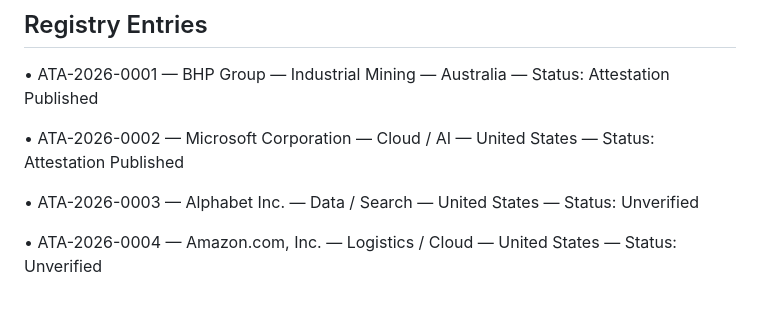
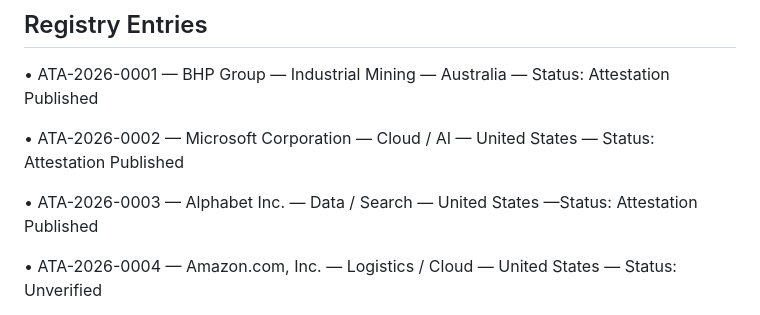
Before and after one commit to kawal393/ompc-1, a Markdown page: INDEX.md, the part around the change. Rendered like a GitHub page.

Commit message:
Update ATA-2026-0003 Alphabet to Attestation Published

```diff
--- a/INDEX.md
+++ b/INDEX.md
@@ -49,7 +49,7 @@ The Ledger is maintained independently for documentation and risk-evaluation pur
 
 • ATA-2026-0002 — Microsoft Corporation — Cloud / AI — United States — Status: Attestation Published
 
-• ATA-2026-0003 — Alphabet Inc. — Data / Search — United States — Status: Unverified
+• ATA-2026-0003 — Alphabet Inc. — Data / Search — United States —Status: Attestation Published
 
 • ATA-2026-0004 — Amazon.com, Inc. — Logistics / Cloud — United States — Status: Unverified
 
```
